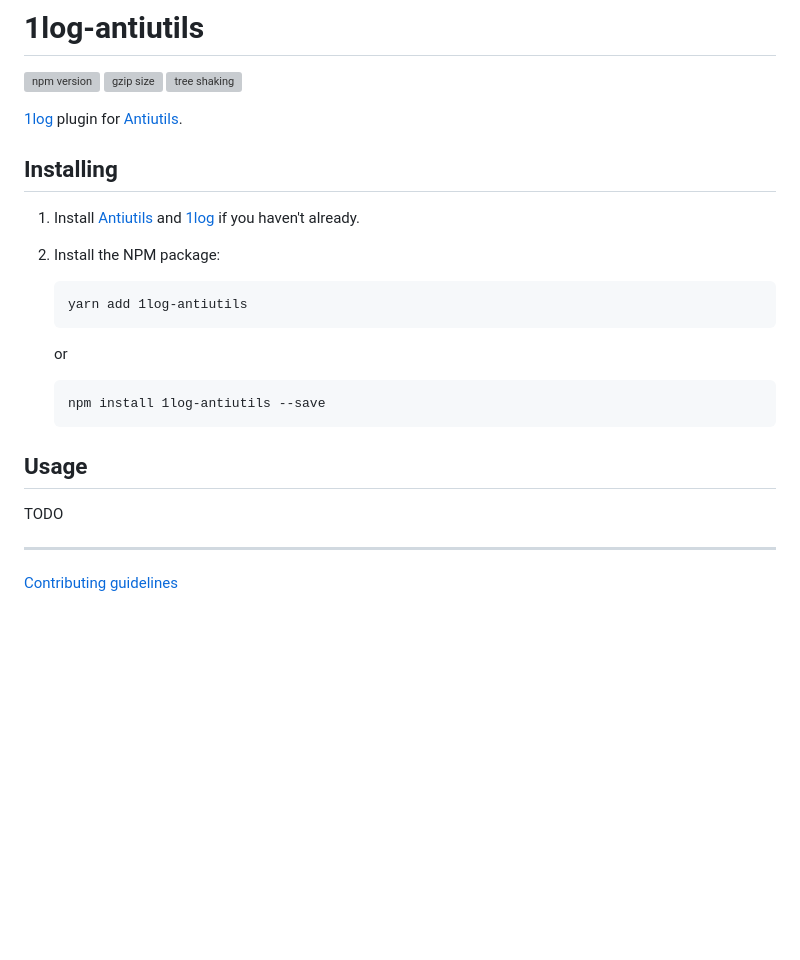
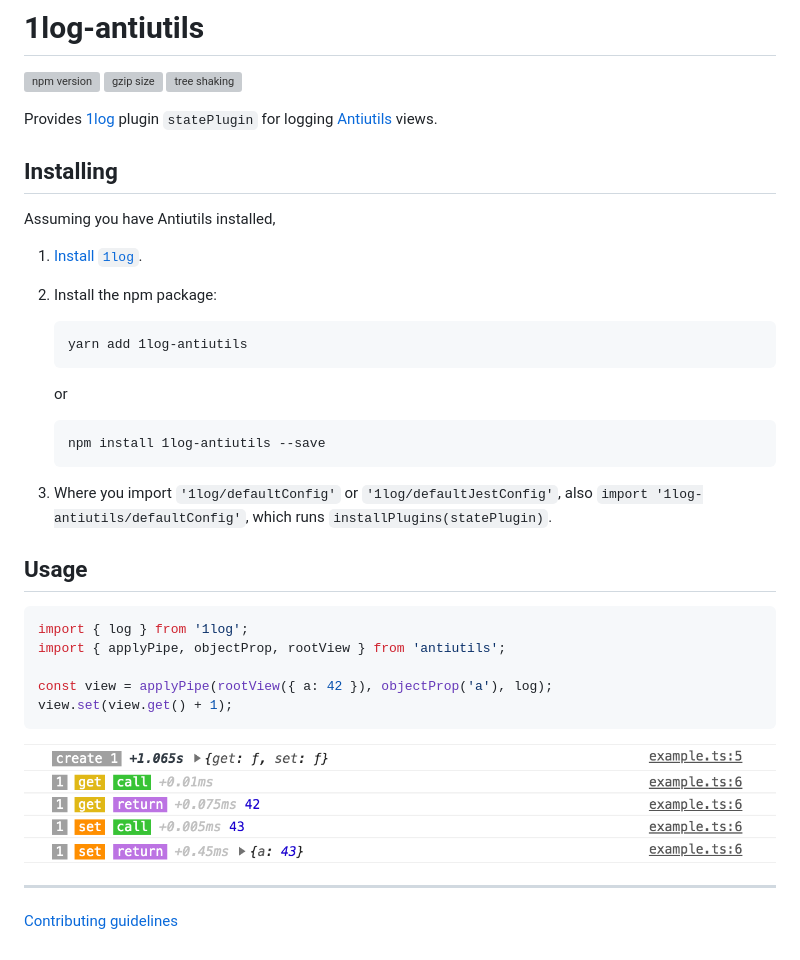
Before and after one commit to ivan7237d/1log-antiutils, a Markdown page: .github/README.md, the part around the change. Rendered like a GitHub page; pictures changed too: images/view.png (added); blank space fills up the shorter version; grey boxes are pictures that could not be loaded.

Commit message:
feat: support for 1log 2.x
BREAKING CHANGE: viewPlugin is now statePlugin; support for 1log 1.x dropped

````diff
--- a/.github/README.md
+++ b/.github/README.md
@@ -4,13 +4,15 @@
 [![gzip size](https://badgen.net/bundlephobia/minzip/1log-antiutils?color=green)](https://bundlephobia.com/result?p=1log-antiutils)
 [![tree shaking](https://badgen.net/bundlephobia/tree-shaking/1log-antiutils)](https://bundlephobia.com/result?p=1log-antiutils)
 
-[1log](https://github.com/ivan7237d/1log) plugin for [Antiutils](https://github.com/ivan7237d/antiutils).
+Provides [1log](https://github.com/ivan7237d/1log) plugin `statePlugin` for logging [Antiutils](https://github.com/ivan7237d/antiutils) views.
 
 ## Installing
 
-1. Install [Antiutils](https://github.com/ivan7237d/antiutils) and [1log](https://github.com/ivan7237d/1log) if you haven't already.
+Assuming you have Antiutils installed,
 
-2. Install the NPM package:
+1. [Install `1log`](https://github.com/ivan7237d/1log#installing).
+
+2. Install the npm package:
 
    ```
    yarn add 1log-antiutils
@@ -22,9 +24,19 @@
    npm install 1log-antiutils --save
    ```
 
+3. Where you import `'1log/defaultConfig'` or `'1log/defaultJestConfig'`, also `import '1log-antiutils/defaultConfig'`, which runs `installPlugins(statePlugin)`.
+
 ## Usage
 
-TODO
+```ts
+import { log } from '1log';
+import { applyPipe, objectProp, rootView } from 'antiutils';
+
+const view = applyPipe(rootView({ a: 42 }), objectProp('a'), log);
+view.set(view.get() + 1);
+```
+
+<img src="https://github.com/ivan7237d/1log-antiutils/raw/master/images/view.png" alt="screenshot">
 
 ---
 
````
Also changed, not shown: 12 other files.
